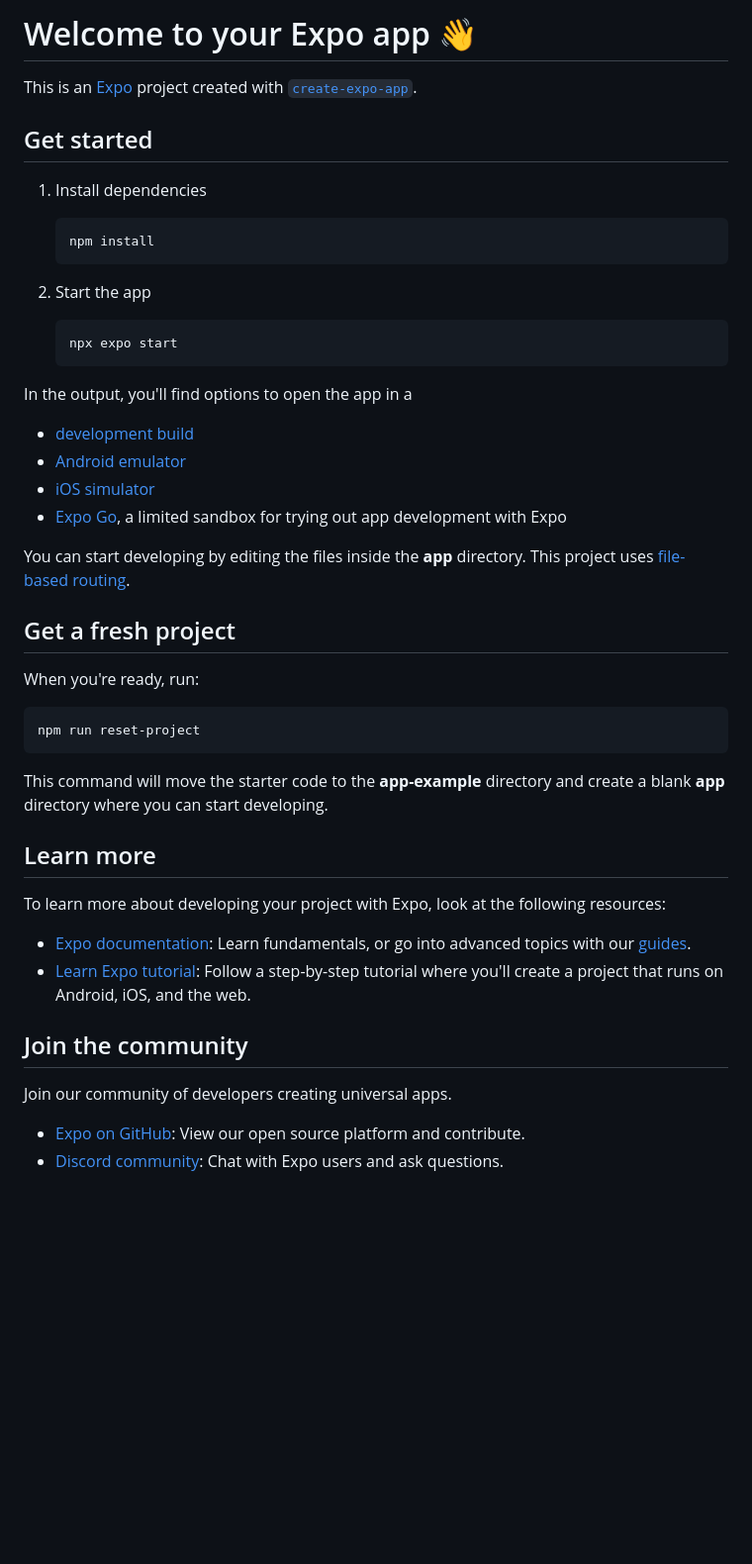
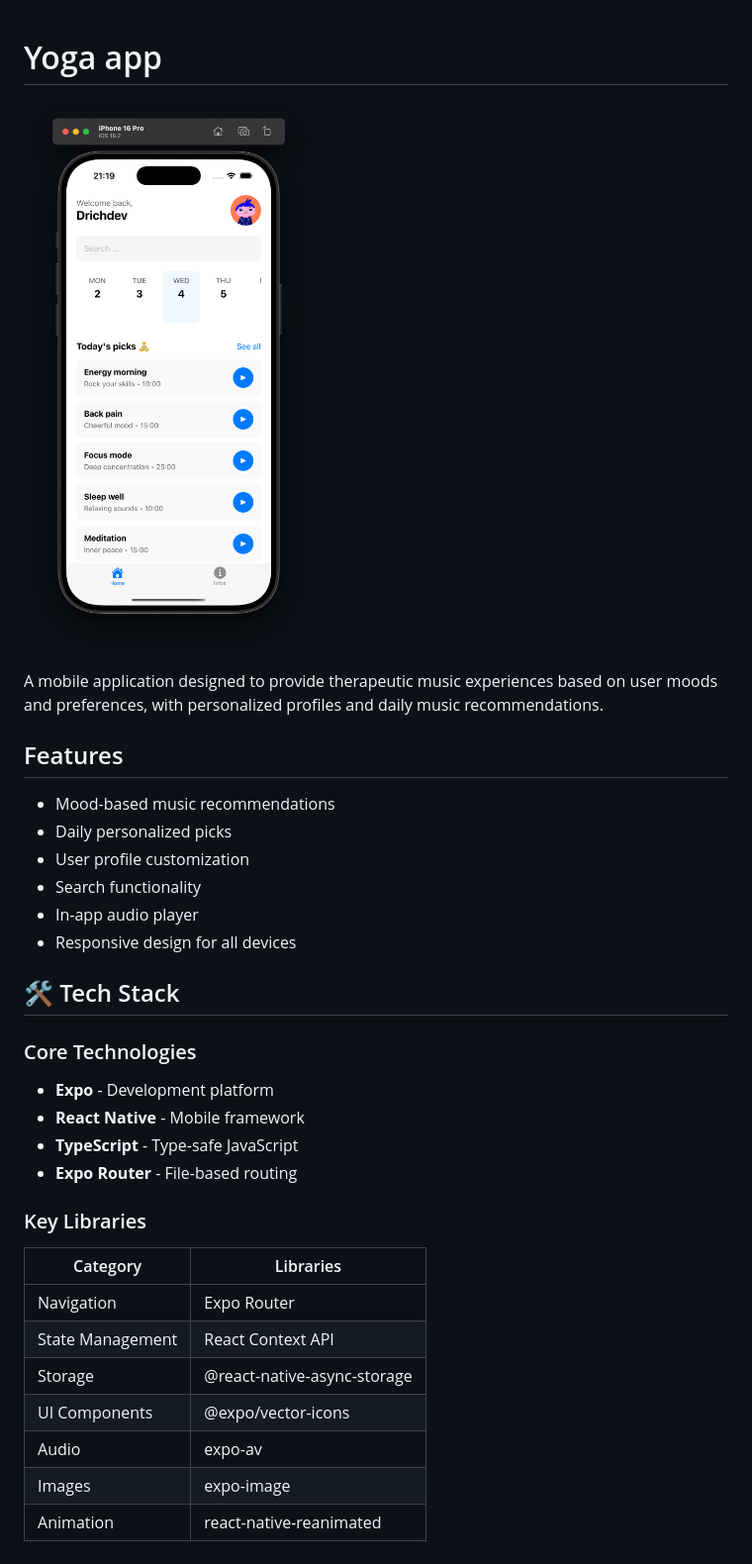
Before and after one commit to Drichdev/yoga-app, a Markdown page: README.md, the part around the change. Shown: that part at 99% size. Rendered like a GitHub page; pictures changed too: demo.png (added); blank space fills up the shorter version.

````diff
--- a/README.md
+++ b/README.md
@@ -1,50 +1,34 @@
-# Welcome to your Expo app 👋
 
-This is an [Expo](https://expo.dev) project created with [`create-expo-app`](https://www.npmjs.com/package/create-expo-app).
+# Yoga app
 
-## Get started
+![App Screenshot](./demo.png)
 
-1. Install dependencies
+A mobile application designed to provide therapeutic music experiences based on user moods and preferences, with personalized profiles and daily music recommendations.
 
-   ```bash
-   npm install
-   ```
+##  Features
 
-2. Start the app
+-  Mood-based music recommendations
+-  Daily personalized picks
+-  User profile customization
+-  Search functionality
+-  In-app audio player
+-  Responsive design for all devices
 
-   ```bash
-   npx expo start
-   ```
+## 🛠 Tech Stack
 
-In the output, you'll find options to open the app in a
+### Core Technologies
+- **Expo** - Development platform
+- **React Native** - Mobile framework
+- **TypeScript** - Type-safe JavaScript
+- **Expo Router** - File-based routing
 
-- [development build](https://docs.expo.dev/develop/development-builds/introduction/)
-- [Android emulator](https://docs.expo.dev/workflow/android-studio-emulator/)
-- [iOS simulator](https://docs.expo.dev/workflow/ios-simulator/)
-- [Expo Go](https://expo.dev/go), a limited sandbox for trying out app development with Expo
-
-You can start developing by editing the files inside the **app** directory. This project uses [file-based routing](https://docs.expo.dev/router/introduction).
-
-## Get a fresh project
-
-When you're ready, run:
-
-```bash
-npm run reset-project
-```
-
-This command will move the starter code to the **app-example** directory and create a blank **app** directory where you can start developing.
-
-## Learn more
-
-To learn more about developing your project with Expo, look at the following resources:
-
-- [Expo documentation](https://docs.expo.dev/): Learn fundamentals, or go into advanced topics with our [guides](https://docs.expo.dev/guides).
-- [Learn Expo tutorial](https://docs.expo.dev/tutorial/introduction/): Follow a step-by-step tutorial where you'll create a project that runs on Android, iOS, and the web.
-
-## Join the community
-
-Join our community of developers creating universal apps.
-
-- [Expo on GitHub](https://github.com/expo/expo): View our open source platform and contribute.
-- [Discord community](https://chat.expo.dev): Chat with Expo users and ask questions.
+### Key Libraries
+| Category        | Libraries                          |
+|-----------------|-----------------------------------|
+| Navigation      | Expo Router                       |
+| State Management| React Context API                 |
+| Storage         | @react-native-async-storage       |
+| UI Components   | @expo/vector-icons                |
+| Audio           | expo-av                           |
+| Images          | expo-image                        |
+| Animation       | react-native-reanimated           |
````
